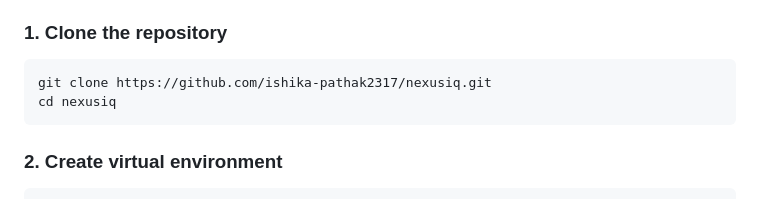
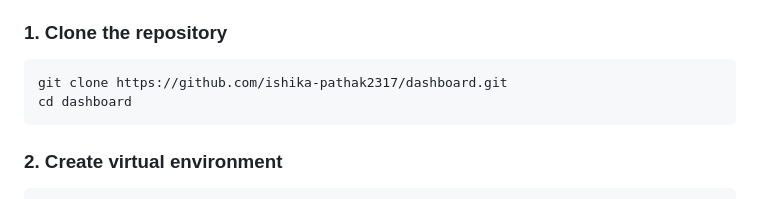
Before and after one commit to Ishika-pathak2317/dashboard, a Markdown page: README.md, the part around one of its changes. GitHub-like rendering.

Commit message:
Update live demo link and repository clone instructions

````diff
--- a/README.md
+++ b/README.md
@@ -69,8 +69,8 @@ NexusIQ/
 ### 1. Clone the repository
 
 ```bash
-git clone https://github.com/ishika-pathak2317/nexusiq.git
-cd nexusiq
+git clone https://github.com/ishika-pathak2317/dashboard.git
+cd dashboard
 ```
 
 ### 2. Create virtual environment
````
Also changed, not shown: other parts of README.md (+1 -1 lines).
